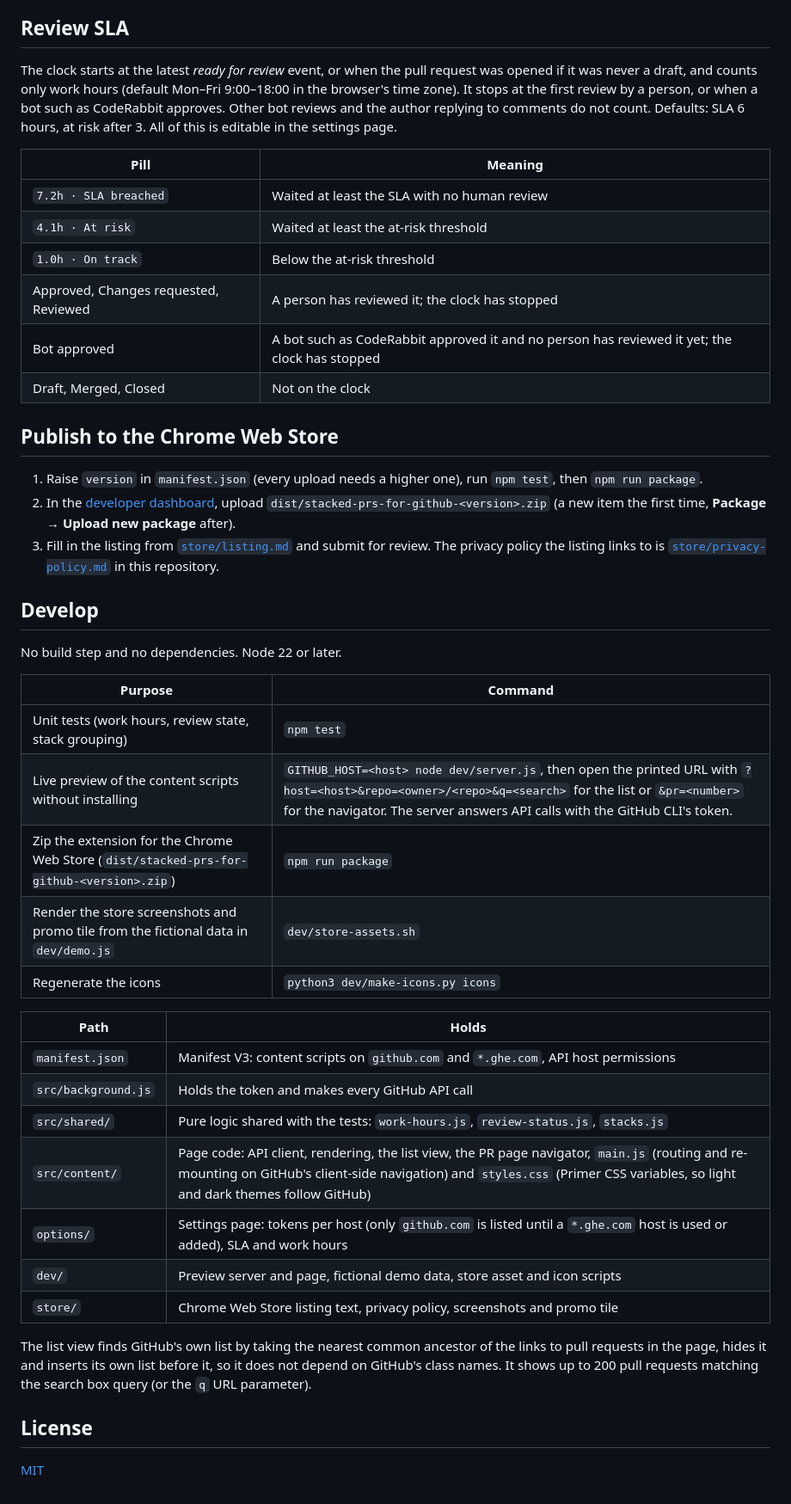
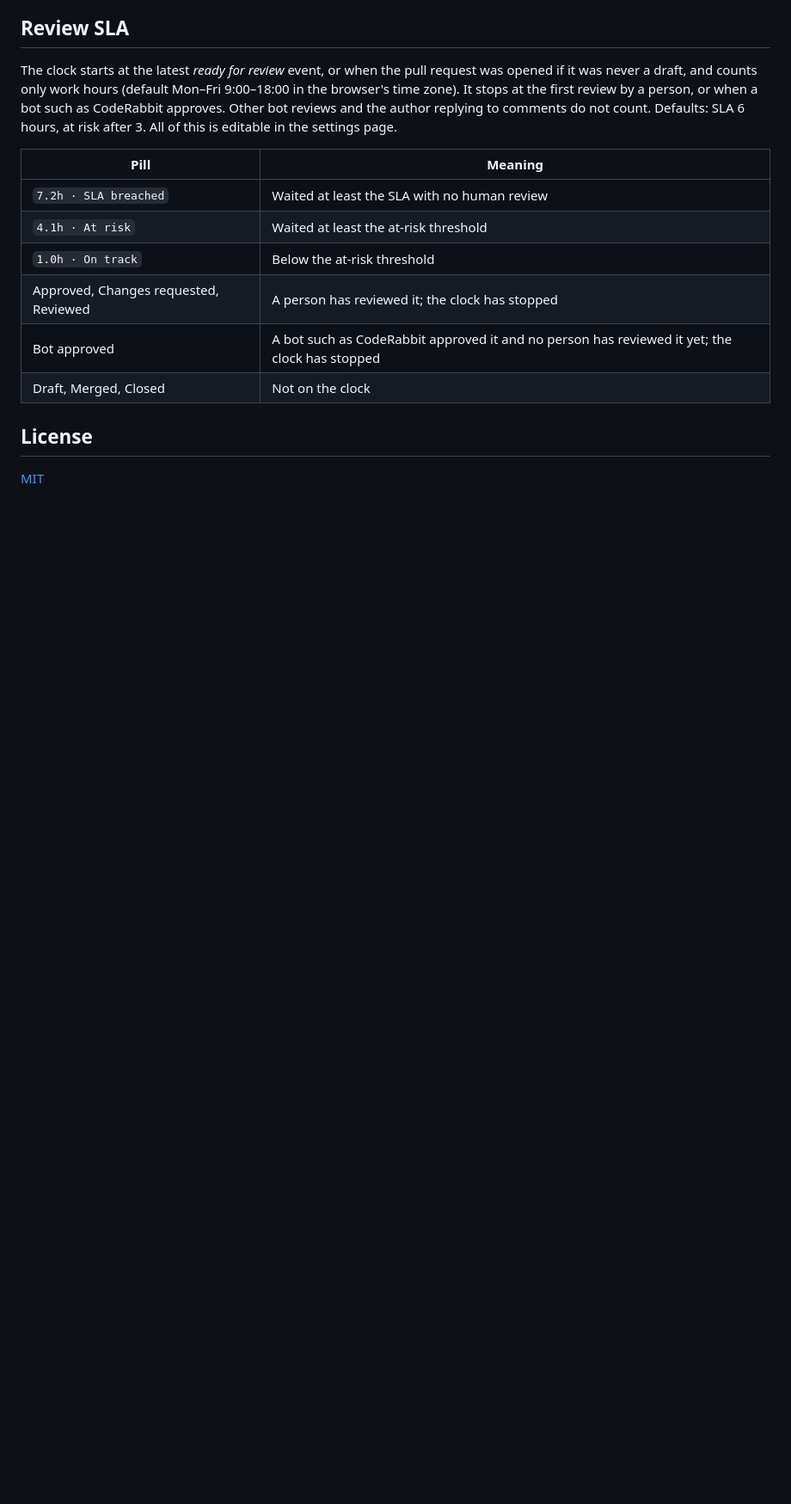
Before and after one commit to thatprakhar/stacked-prs-for-github, a Markdown page: README.md, the part around one of its changes. Shown at 86% size. GitHub-like rendering; blank space fills up the shorter version.

```diff
--- a/README.md
+++ b/README.md
@@ -91,40 +66,6 @@ SLA 6 hours, at risk after 3. All of this is editable in the settings page.
 | Bot approved | A bot such as CodeRabbit approved it and no person has reviewed it yet; the clock has stopped |
 | Draft, Merged, Closed | Not on the clock |
 
-## Publish to the Chrome Web Store
-
-1. Raise `version` in `manifest.json` (every upload needs a higher one), run `npm test`, then `npm run package`.
-2. In the [developer dashboard](https://chrome.google.com/webstore/devconsole), upload
-   `dist/stacked-prs-for-github-<version>.zip` (a new item the first time, **Package → Upload new package** after).
-3. Fill in the listing from [`store/listing.md`](store/listing.md) and submit for review. The privacy policy the
-   listing links to is [`store/privacy-policy.md`](store/privacy-policy.md) in this repository.
-
-## Develop
-
-No build step and no dependencies. Node 22 or later.
-
-| Purpose | Command |
-|---|---|
-| Unit tests (work hours, review state, stack grouping) | `npm test` |
-| Live preview of the content scripts without installing | `GITHUB_HOST=<host> node dev/server.js`, then open the printed URL with `?host=<host>&repo=<owner>/<repo>&q=<search>` for the list or `&pr=<number>` for the navigator. The server answers API calls with the GitHub CLI's token. |
-| Zip the extension for the Chrome Web Store (`dist/stacked-prs-for-github-<version>.zip`) | `npm run package` |
-| Render the store screenshots and promo tile from the fictional data in `dev/demo.js` | `dev/store-assets.sh` |
-| Regenerate the icons | `python3 dev/make-icons.py icons` |
-
-| Path | Holds |
-|---|---|
-| `manifest.json` | Manifest V3: content scripts on `github.com` and `*.ghe.com`, API host permissions |
-| `src/background.js` | Holds the token and makes every GitHub API call |
-| `src/shared/` | Pure logic shared with the tests: `work-hours.js`, `review-status.js`, `stacks.js` |
-| `src/content/` | Page code: API client, rendering, the list view, the PR page navigator, `main.js` (routing and re-mounting on GitHub's client-side navigation) and `styles.css` (Primer CSS variables, so light and dark themes follow GitHub) |
-| `options/` | Settings page: tokens per host (only `github.com` is listed until a `*.ghe.com` host is used or added), SLA and work hours |
-| `dev/` | Preview server and page, fictional demo data, store asset and icon scripts |
-| `store/` | Chrome Web Store listing text, privacy policy, screenshots and promo tile |
-
-The list view finds GitHub's own list by taking the nearest common ancestor of the links to pull requests in the page,
-hides it and inserts its own list before it, so it does not depend on GitHub's class names. It shows up to 200 pull
-requests matching the search box query (or the `q` URL parameter).
-
 ## License
 
 [MIT](LICENSE)
```
Also changed, not shown: other parts of README.md (+8 -33 lines).
